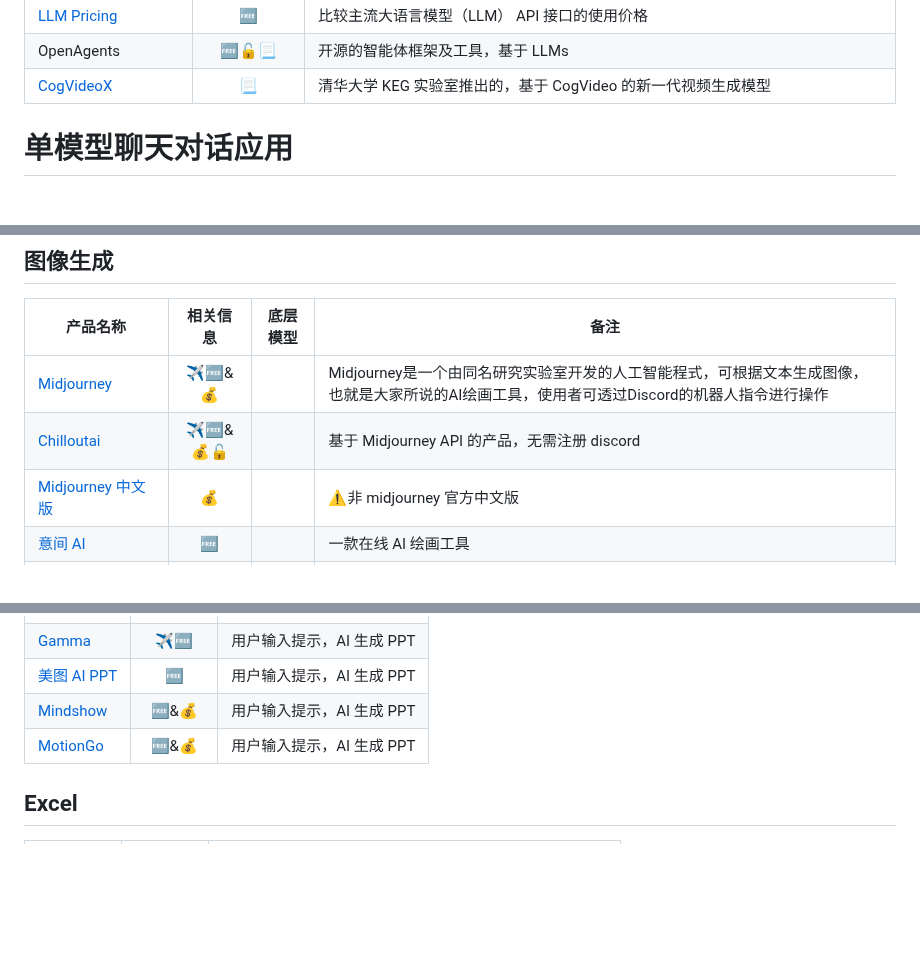
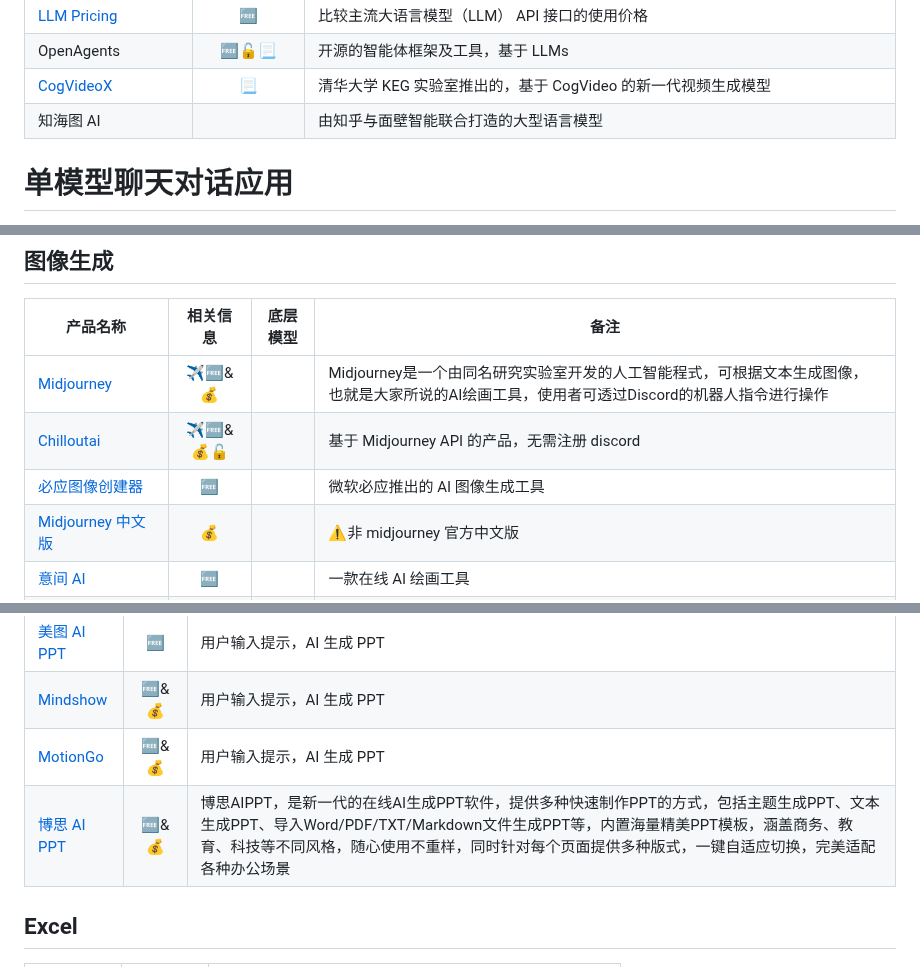
Before and after one commit to Eternaldeath/AIProductHome, a Markdown page: README.md, 3 parts joined by grey strips. Drawn GitHub-style; blank space fills up the shorter version.

```diff
--- a/README.md
+++ b/README.md
@@ -124,6 +119,7 @@
 | [LLM Pricing](https://llmpricecheck.com/)                    |             🆓             | 比较主流大语言模型（LLM） API 接口的使用价格                 |
 | OpenAgents                                                   |            🆓🔓📃            | 开源的智能体框架及工具，基于 LLMs                            |
 | [CogVideoX](https://github.com/THUDM/CogVideo)               |             📃             | 清华大学 KEG 实验室推出的，基于 CogVideo 的新一代视频生成模型 |
+| 知海图 AI                                                    |                           | 由知乎与面壁智能联合打造的大型语言模型                       |
 
 # 单模型聊天对话应用
 
@@ -220,6 +220,7 @@
 |-|:-:|-|-|
 |[Midjourney](https://www.midjourney.com)|✈️🆓&💰||Midjourney是一个由同名研究实验室开发的人工智能程式，可根据文本生成图像，也就是大家所说的AI绘画工具，使用者可透过Discord的机器人指令进行操作|
 |[Chilloutai](https://chilloutai.xyz/)|✈️🆓&💰🔓||基于 Midjourney API 的产品，无需注册 discord|
+|[必应图像创建器](https://cn.bing.com/images/create)|🆓||微软必应推出的 AI 图像生成工具|
 |[Midjourney 中文版](https://www.huashou.club/)|💰||⚠️非 midjourney 官方中文版|
 |[意间 AI](http://yjai.ai-galaxy.com/)|🆓||一款在线 AI 绘画工具|
 |[无界 AI](https://www.wujieai.com/)|🆓&💰||一款在线 AI 绘画工具|
@@ -282,6 +284,7 @@
 |[美图 AI PPT](https://design.meitu.com/ppt/)|🆓|用户输入提示，AI 生成 PPT|
 |[Mindshow](https://mindshow.fun/#/home)|🆓&💰|用户输入提示，AI 生成 PPT|
 |[MotionGo](http://motion.yoo-ai.com/)|🆓&💰|用户输入提示，AI 生成 PPT|
+|[博思 AI PPT](https://pptgo.cn/)|🆓&💰|博思AIPPT，是新一代的在线AI生成PPT软件，提供多种快速制作PPT的方式，包括主题生成PPT、文本生成PPT、导入Word/PDF/TXT/Markdown文件生成PPT等，内置海量精美PPT模板，涵盖商务、教育、科技等不同风格，随心使用不重样，同时针对每个页面提供多种版式，一键自适应切换，完美适配各种办公场景|
 
 ## Excel
 |产品名称|相关信息|备注|
```
Also changed, not shown: other parts of README.md (+22 -20 lines), AI NEWS.md (+2 -0 lines).
